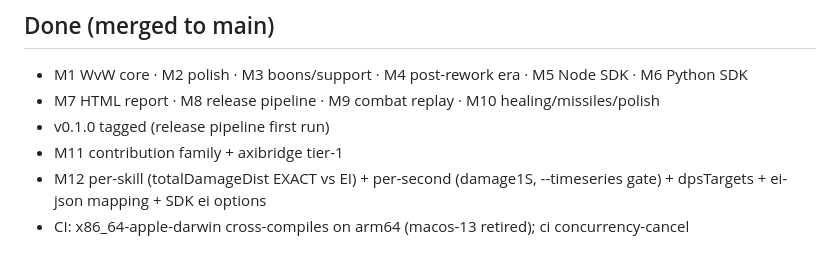
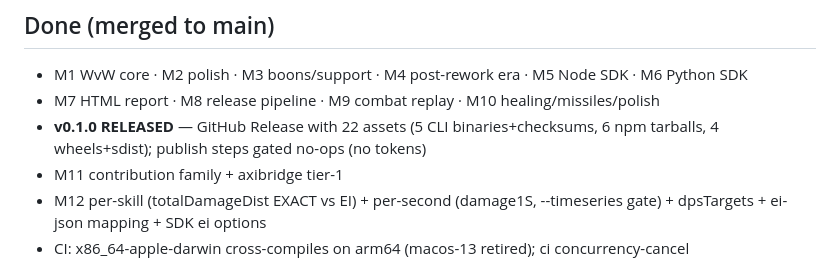
Before and after one commit to darkharasho/axilog, a Markdown page: docs/ROADMAP.md, the part around the change. Drawn GitHub-style.

Commit message:
docs(roadmap): v0.1.0 released (22 assets)

```diff
--- a/docs/ROADMAP.md
+++ b/docs/ROADMAP.md
@@ -9,7 +9,7 @@ algorithm arbiter, dev-relayed arcdps methodology is authoritative.
 ## Done (merged to main)
 - M1 WvW core · M2 polish · M3 boons/support · M4 post-rework era · M5 Node SDK · M6 Python SDK
 - M7 HTML report · M8 release pipeline · M9 combat replay · M10 healing/missiles/polish
-- v0.1.0 tagged (release pipeline first run)
+- **v0.1.0 RELEASED** — GitHub Release with 22 assets (5 CLI binaries+checksums, 6 npm tarballs, 4 wheels+sdist); publish steps gated no-ops (no tokens)
 - M11 contribution family + axibridge tier-1
 - M12 per-skill (totalDamageDist EXACT vs EI) + per-second (damage1S, --timeseries gate) + dpsTargets + ei-json mapping + SDK ei options
 - CI: x86_64-apple-darwin cross-compiles on arm64 (macos-13 retired); ci concurrency-cancel
```
